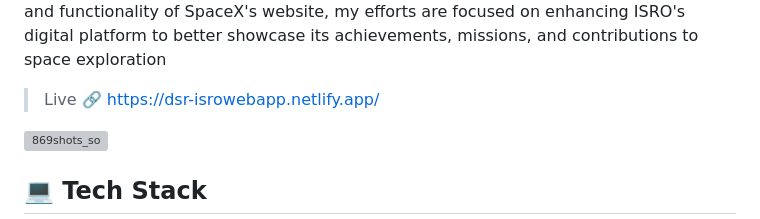
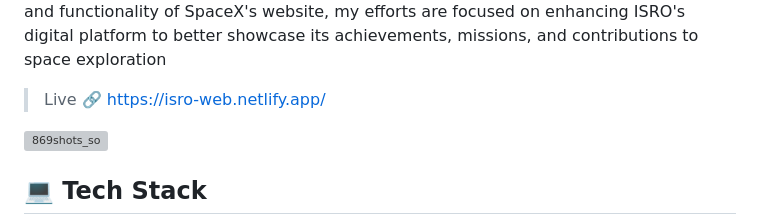
Before and after one commit to ketan270/ISRO-web, a Markdown page: README.md, the part around the change. GitHub-like rendering; grey boxes are pictures that could not be loaded.

```diff
--- a/README.md
+++ b/README.md
@@ -19,7 +19,7 @@ Welcome 👋
 <p>
 My project, ISRO-web, draws inspiration from the design and user experience of SpaceX's official website. This endeavor reflects my aspiration to bring a similar level of user engagement and innovation to ISRO's online presence. By adapting the aesthetic and functionality of SpaceX's website, my efforts are focused on enhancing ISRO's digital platform to better showcase its achievements, missions, and contributions to space exploration
 
-> Live 🔗 https://dsr-isrowebapp.netlify.app/
+> Live 🔗 https://isro-web.netlify.app/
 
 </p>
 
```
